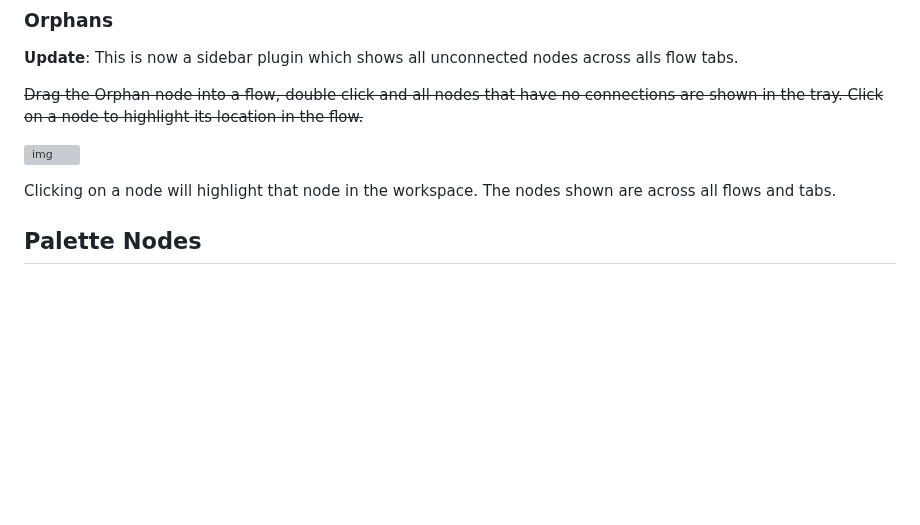
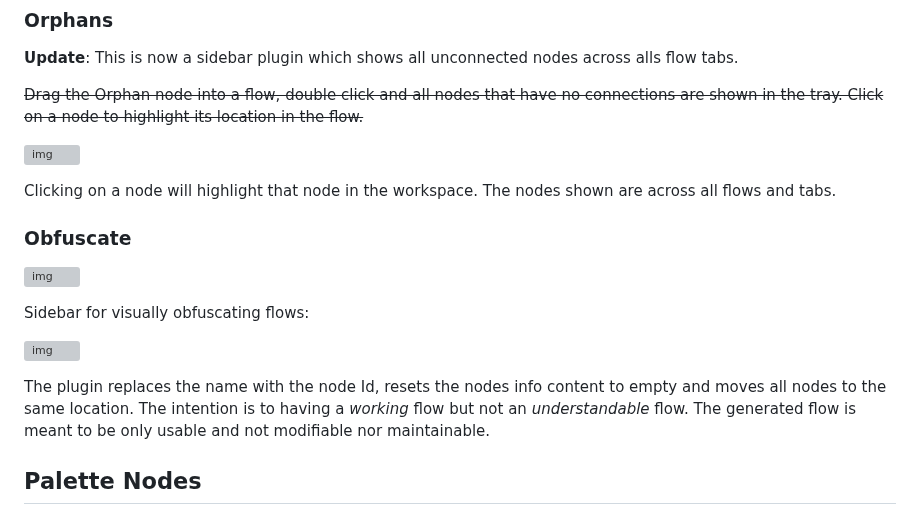
Before and after one commit to gorenje/node-red-contrib-introspection, a Markdown page: README.md, the part around the change. GitHub-like rendering; blank space fills up the shorter version; grey boxes are pictures that could not be loaded.

Commit message:
updated readme with obsfucated node

```diff
--- a/README.md
+++ b/README.md
@@ -48,6 +48,16 @@ Disappointments:
 ![img](https://cdn.openmindmap.org/content/1699272147285_Screen_Shot_2023-11-06_at_13.02.22.png)
 
 Clicking on a node will highlight that node in the workspace. The nodes shown are across all flows and tabs.
+
+### Obfuscate
+
+![img](https://cdn.openmindmap.org/content/1706184273430_Screen_Shot_2024-01-25_at_13.04.17.png)
+
+Sidebar for visually obfuscating flows:
+
+![img](https://cdn.openmindmap.org/content/1706183691592_obsfucate3.gif)
+
+The plugin replaces the name with the node Id, resets the nodes info content to empty and moves all nodes to the same location. The intention is to having a *working* flow but not an *understandable* flow. The generated flow is meant to be only usable and not modifiable nor maintainable.
 
 ## Palette Nodes
 
```
